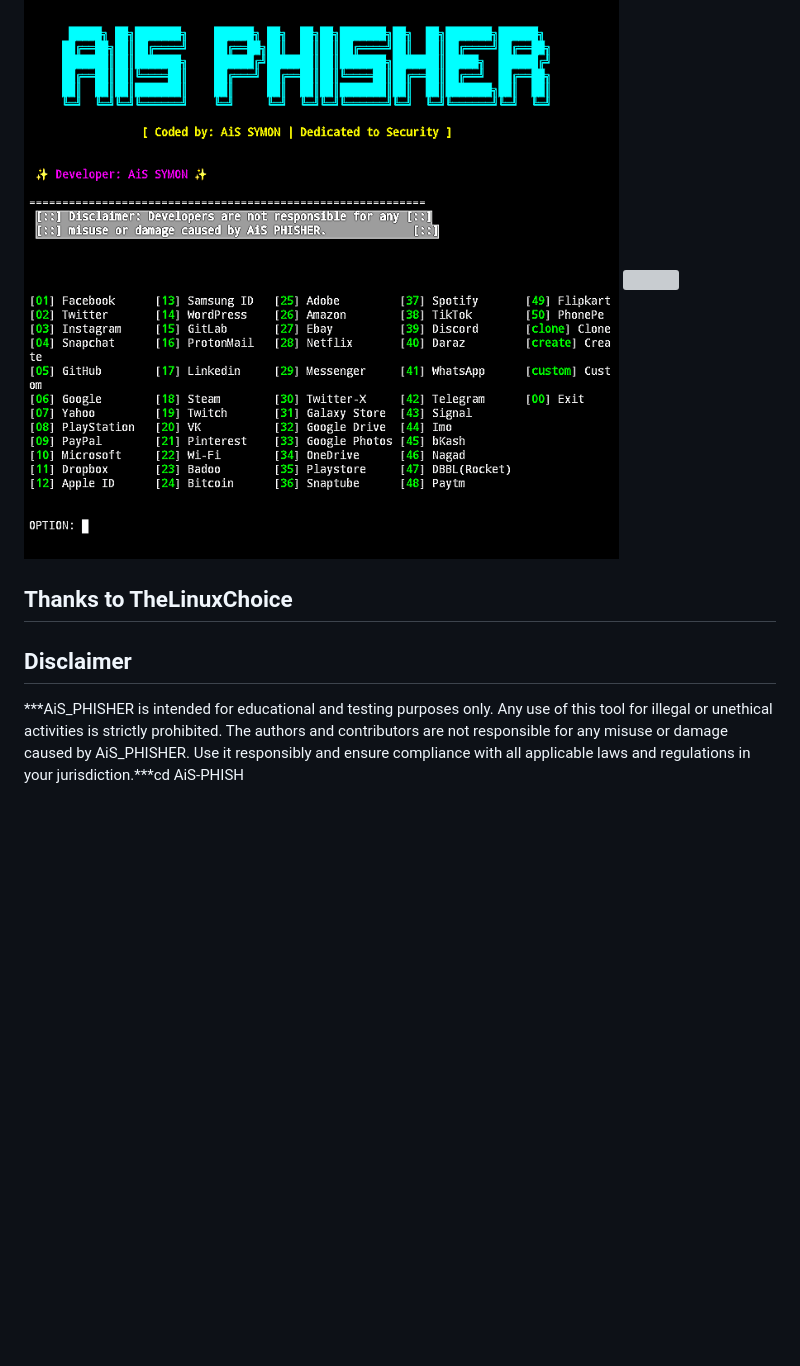
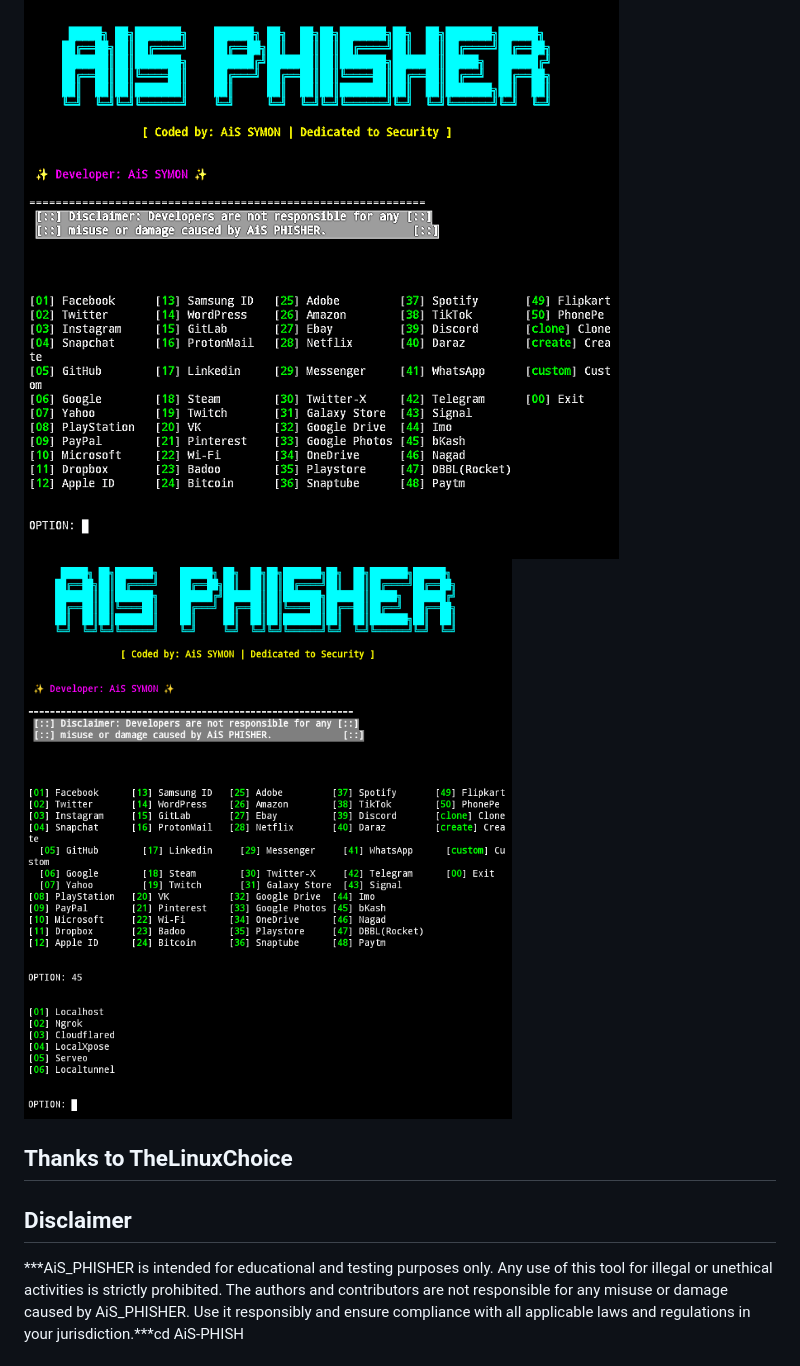
Before and after one commit to aissymonofficial/AiSPHISHER, a Markdown page: README.md, the part around the change. Drawn GitHub-style; blank space fills up the shorter version; grey boxes are pictures that could not be loaded.

Commit message:
Fix image path in README.md

```diff
--- a/README.md
+++ b/README.md
@@ -118,7 +118,7 @@ Options:
 
 ## AiS_PHISHER
 ![](core/image1.png)
-![](core/image2.png)
+![](core/imade2.png)
 
 ## Thanks to TheLinuxChoice
 
```
